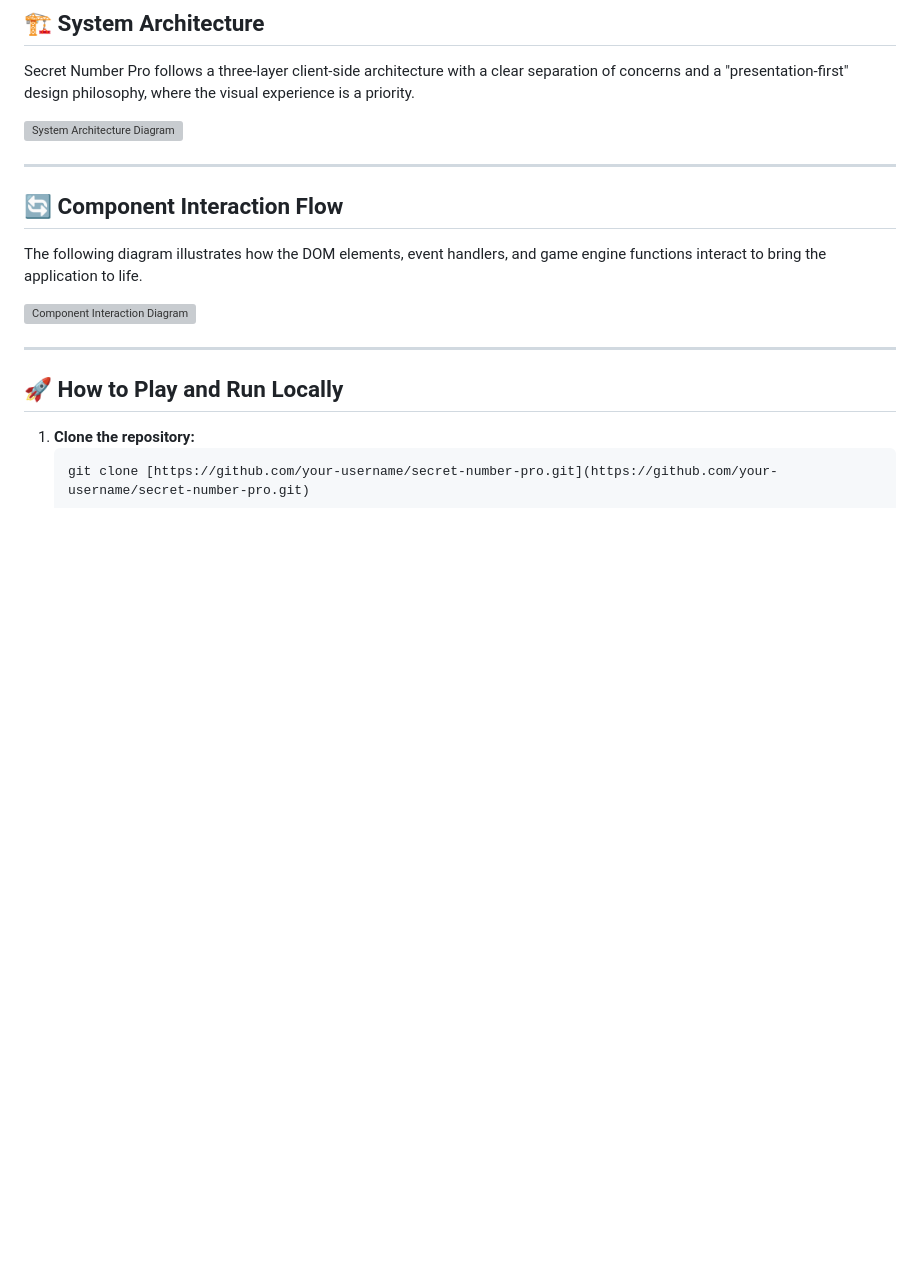
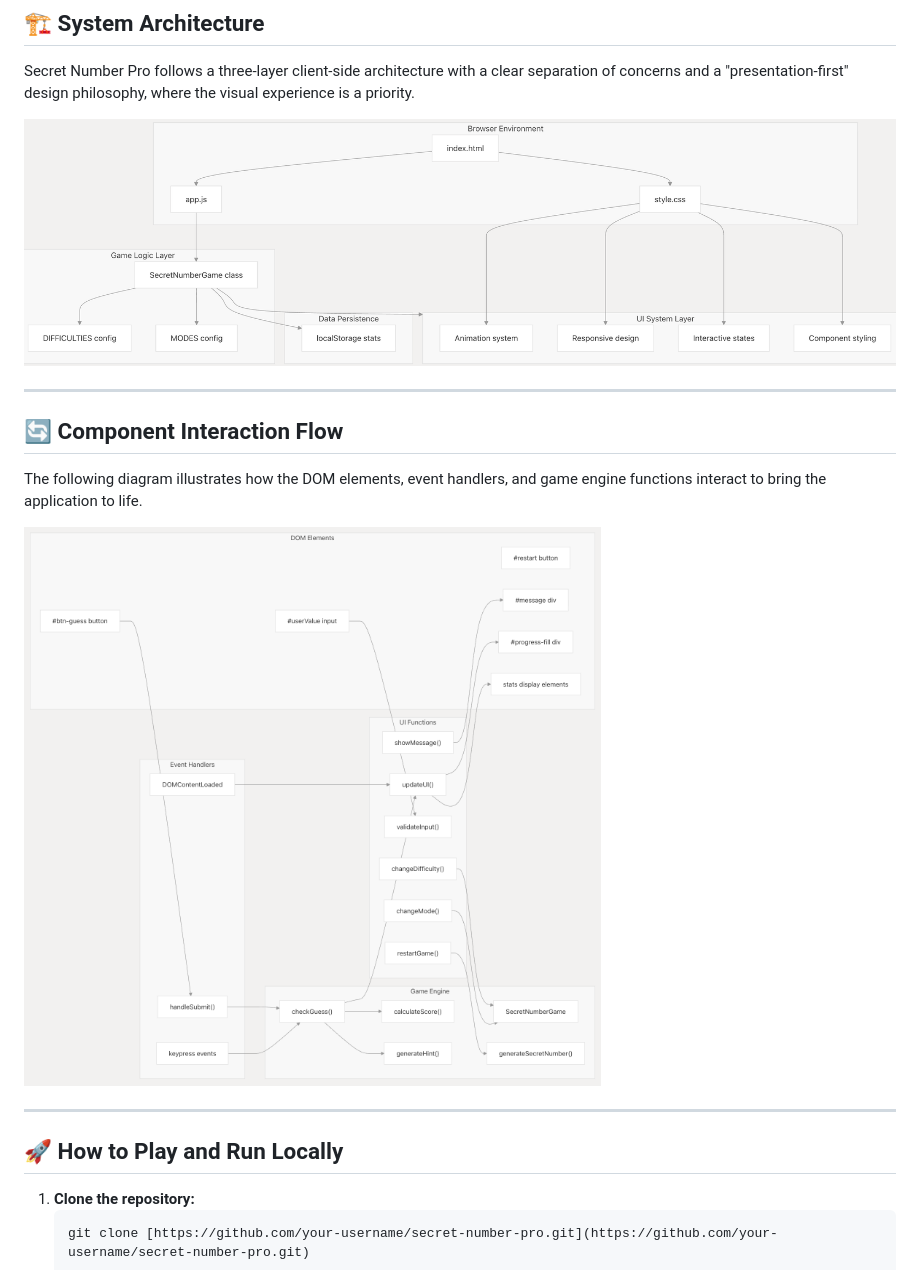
Before and after one commit to eppursimuove9/secret-number-pro, a Markdown page: README.md, the part around the change. Rendered like a GitHub page; blank space fills up the shorter version; grey boxes are pictures that could not be loaded.

```diff
--- a/README.md
+++ b/README.md
@@ -41,7 +41,7 @@ An interactive game built with **HTML, CSS, and JavaScript**, where the goal is
 
 Secret Number Pro follows a three-layer client-side architecture with a clear separation of concerns and a "presentation-first" design philosophy, where the visual experience is a priority.
 
-![System Architecture Diagram](./assets/System-Architecture-Diagram.png)
+![System Architecture Diagram](./assets/system-architecture-diagram.png)
 
 ---
 
@@ -49,7 +49,7 @@ Secret Number Pro follows a three-layer client-side architecture with a clear se
 
 The following diagram illustrates how the DOM elements, event handlers, and game engine functions interact to bring the application to life.
 
-![Component Interaction Diagram](./assets/Component-Interaction-Diagram.png)
+![Component Interaction Diagram](./assets/component-interaction-diagram.png)
 
 ---
 
```
